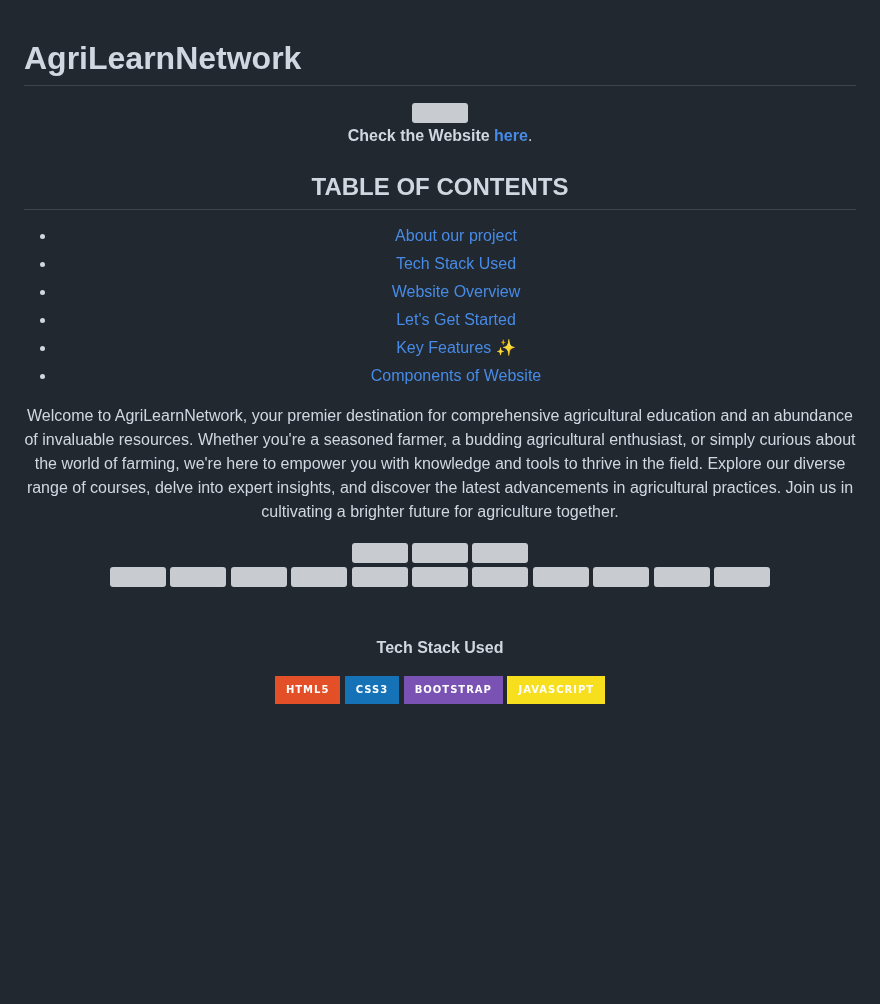
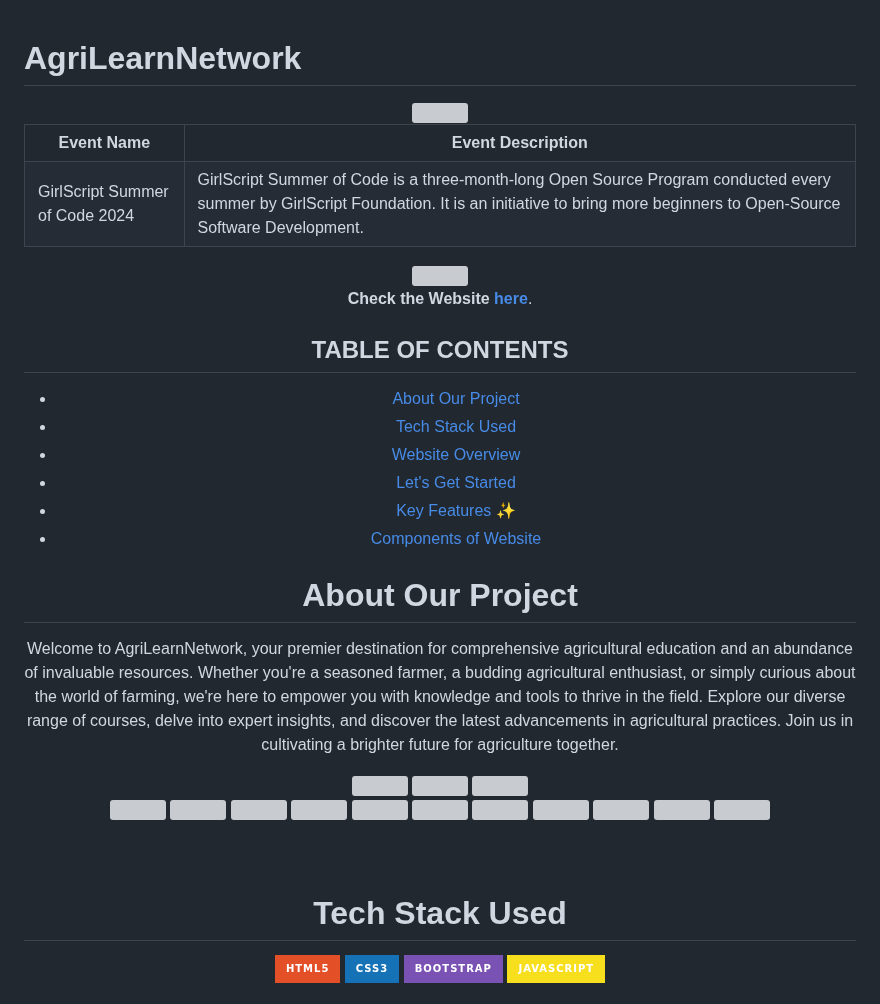
Before and after one commit to Suchitra-Sahoo/AgriLearnNetwork, a Markdown page: README.md, the part around one of its changes. Drawn GitHub-style; badges without logos; blank space fills up the shorter version; grey boxes are pictures that could not be loaded.

```diff
--- a/README.md
+++ b/README.md
@@ -1,15 +1,29 @@
 # AgriLearnNetwork
 
 <div align = "center">
+ <img src="https://camo.githubusercontent.com/dd5e3080a7adc2ead8f86cbbd6577cee0a38439c0ebf195021ce41587b0a405f/68747470733a2f2f6d69726f2e6d656469756d2e636f6d2f6d61782f313430302f312a633459675258595161794f5657785633376f757272772e706e67" >
+ <div>
+<table>
+
+   <tr>
+      <th>Event Name</th>
+      <th>Event Description</th>
+   </tr>
+   <tr>
+      <td>GirlScript Summer of Code 2024</td>
+      <td>GirlScript Summer of Code is a three-month-long Open Source Program conducted every summer by GirlScript Foundation. It is an initiative to bring more beginners to Open-Source Software Development.</td>
+   </tr>
+
+</table>
+<div align = "center">
  <img src="https://emojiisland.com/cdn/shop/products/26_large.png?v=1571606116" >
  <div>
-
 
 **Check the Website [here](https://suchitra-sahoo.github.io/AgriLearnNetwork//)**.
 
 ## TABLE OF CONTENTS
 
-- [About our project](#About-our-project)
-- [Tech Stack Used](#Tech-Stack-Used)
-- [Website Overview](#Website-Overview)
+- [About Our Project](#about-our-project)
+- [Tech Stack Used](#tech-stack-used)
+- [Website Overview](#website-overview)
 - [Let's Get Started](#lets-get-started)
@@ -18,4 +32,5 @@
 
+# About Our Project
 
 Welcome to AgriLearnNetwork, your premier destination for comprehensive agricultural education and an abundance of invaluable resources. Whether you're a seasoned farmer, a budding agricultural enthusiast, or simply curious about the world of farming, we're here to empower you with knowledge and tools to thrive in the field. Explore our diverse range of courses, delve into expert insights, and discover the latest advancements in agricultural practices. Join us in cultivating a brighter future for agriculture together.
 <div align="center">
@@ -43,7 +58,7 @@ Welcome to AgriLearnNetwork, your premier destination for comprehensive agricult
 <br>
 <br>
 
-**Tech Stack Used**
+# Tech Stack Used
 
 <div align="center">
  <img src="https://img.shields.io/badge/HTML5-E34F26.svg?style=for-the-badge&logo=HTML5&logoColor=white">
```
Also changed, not shown: other parts of README.md (+2 -2 lines).
